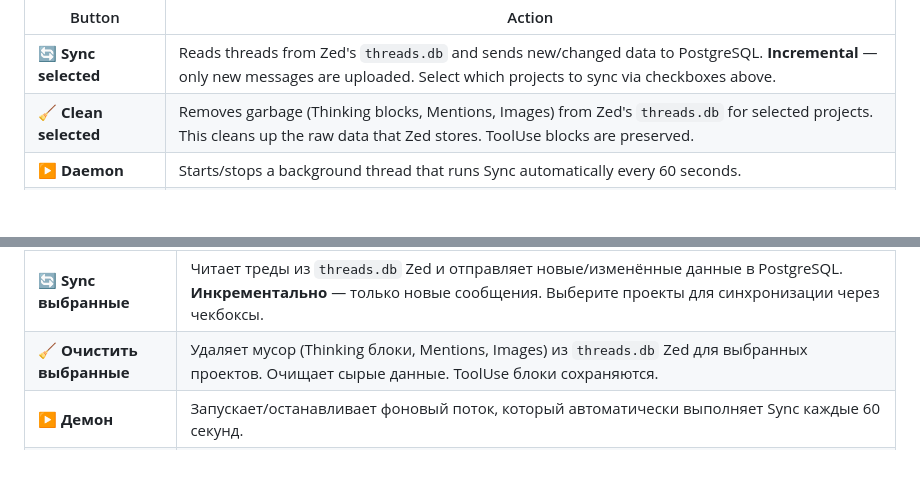
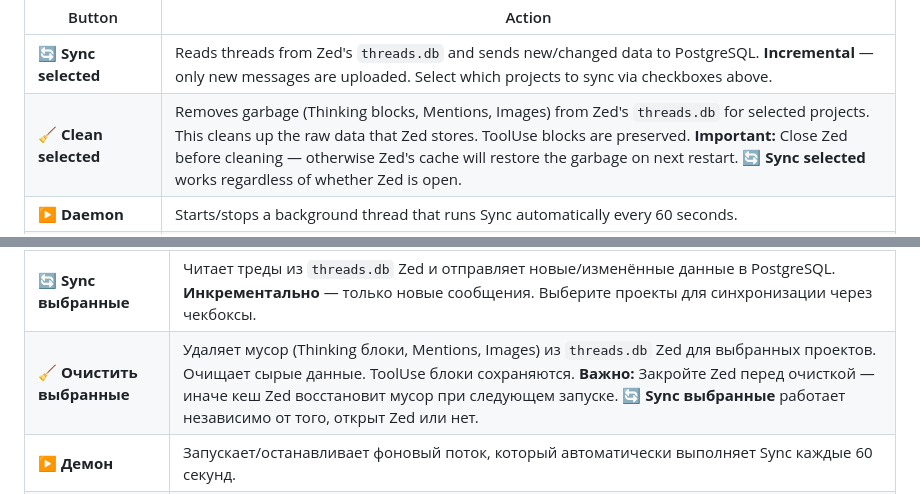
Before and after one commit to provincialx/Proxy, a Markdown page: README.md, 2 parts joined by grey strips. Drawn GitHub-style; blank space fills up the shorter version.

Commit message:
Add note: close Zed before Clean, Sync always works

```diff
--- a/README.md
+++ b/README.md
@@ -203,7 +203,7 @@ Main tab — lists all dialogs from PostgreSQL. Displays session title, project,
 | Button | Action |
 |--------|--------|
 | 🔄 **Sync selected** | Reads threads from Zed's `threads.db` and sends new/changed data to PostgreSQL. **Incremental** — only new messages are uploaded. Select which projects to sync via checkboxes above. |
-| 🧹 **Clean selected** | Removes garbage (Thinking blocks, Mentions, Images) from Zed's `threads.db` for selected projects. This cleans up the raw data that Zed stores. ToolUse blocks are preserved. |
+| 🧹 **Clean selected** | Removes garbage (Thinking blocks, Mentions, Images) from Zed's `threads.db` for selected projects. This cleans up the raw data that Zed stores. ToolUse blocks are preserved. **Important:** Close Zed before cleaning — otherwise Zed's cache will restore the garbage on next restart. 🔄 **Sync selected** works regardless of whether Zed is open. |
 | ▶️ **Daemon** | Starts/stops a background thread that runs Sync automatically every 60 seconds. |
 | 📝 **Resummarize** | Rebuilds context entries for **active** sessions. Concatenates all session messages into one or more searchable context chunks (max ~40000 chars each). Run this after Sync to make new data searchable. |
 | 🗑️ **DB Reset** | **Danger zone.** Deletes ALL sessions, messages, and contexts from PostgreSQL. Model cache is also cleared. **Chats are NOT lost** — they will be restored from Zed on the next Sync. Located in a separate row to prevent accidental clicks. |
@@ -583,7 +583,7 @@ $env:PYTHONPATH = "D:\Projects\CacheProxy"
 | Кнопка | Действие |
 |--------|----------|
 | 🔄 **Sync выбранные** | Читает треды из `threads.db` Zed и отправляет новые/изменённые данные в PostgreSQL. **Инкрементально** — только новые сообщения. Выберите проекты для синхронизации через чекбоксы. |
-| 🧹 **Очистить выбранные** | Удаляет мусор (Thinking блоки, Mentions, Images) из `threads.db` Zed для выбранных проектов. Очищает сырые данные. ToolUse блоки сохраняются. |
+| 🧹 **Очистить выбранные** | Удаляет мусор (Thinking блоки, Mentions, Images) из `threads.db` Zed для выбранных проектов. Очищает сырые данные. ToolUse блоки сохраняются. **Важно:** Закройте Zed перед очисткой — иначе кеш Zed восстановит мусор при следующем запуске. 🔄 **Sync выбранные** работает независимо от того, открыт Zed или нет. |
 | ▶️ **Демон** | Запускает/останавливает фоновый поток, который автоматически выполняет Sync каждые 60 секунд. |
 | 📝 **Ресаммари** | Перестраивает контексты для **активных** сессий. Склеивает все сообщения сессии в один или несколько контекстов (до ~40000 символов каждый). Запускайте после Sync, чтобы новые данные стали доступны для поиска. |
 | 🗑️ **DB Reset** | **Опасно.** Удаляет ВСЕ сессии, сообщения и контексты из PostgreSQL. Кеш модели эмбеддингов тоже очищается. **Чаты НЕ теряются** — они восстановятся из Zed при следующей синхронизации. Вынесен в отдельную строку, чтобы не нажать случайно. |
```
